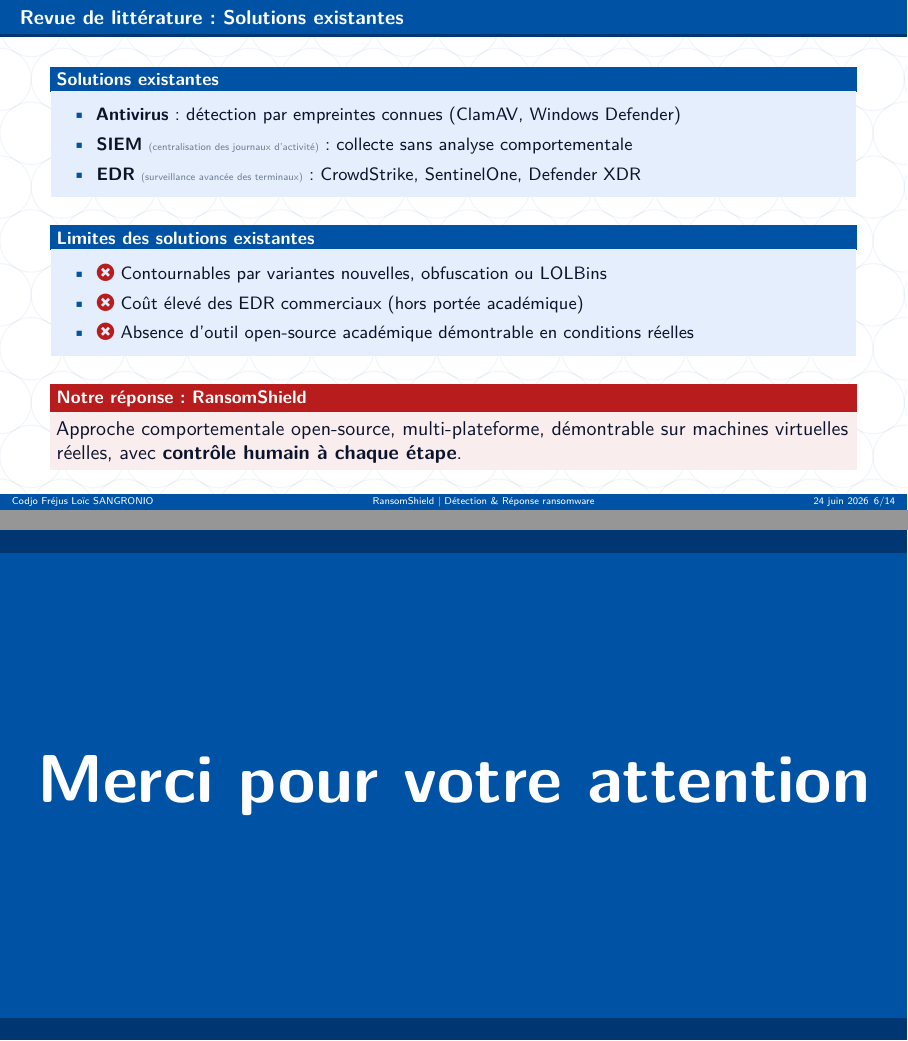
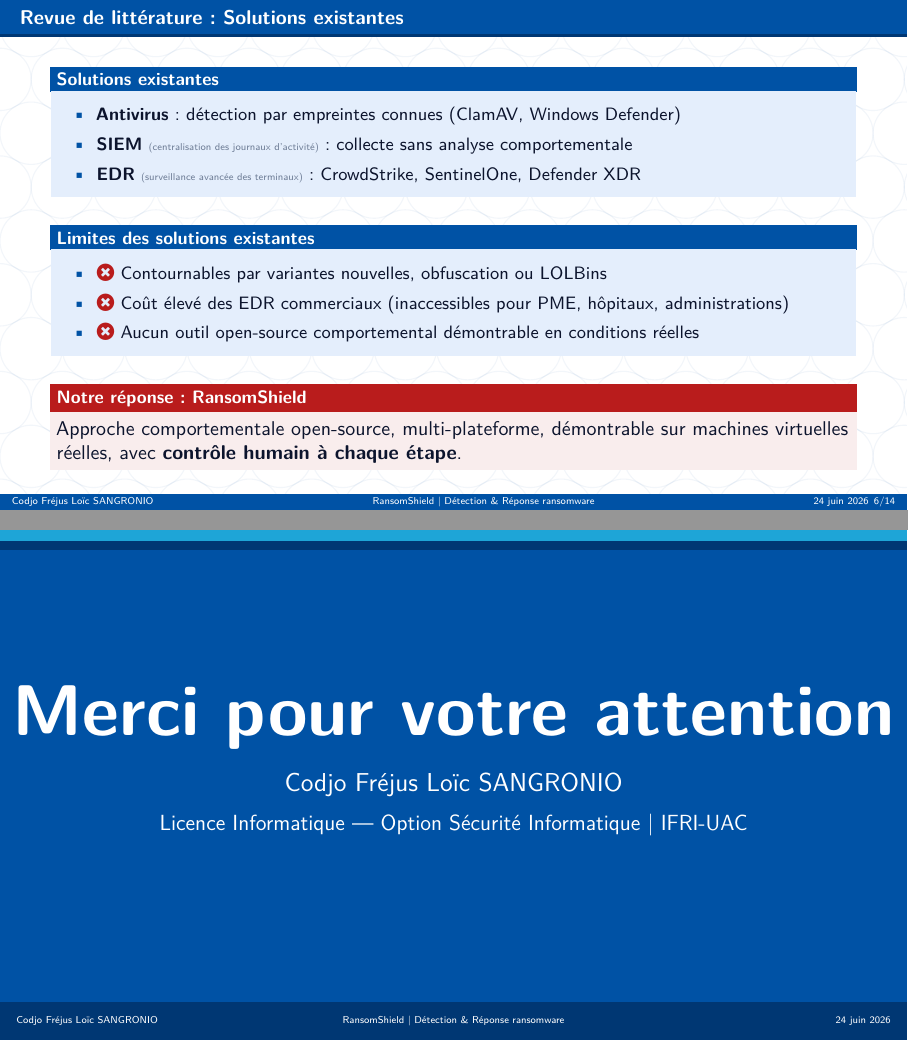
Before and after one commit to Sujerf/ramsomwareplatformvrai, LaTeX slides (docs/memoire/presentation_soutenance.tex): pages 9 and 22 of 22, joined at a grey line. The pictures show the PDF file docs/memoire/presentation_soutenance.pdf that the author committed with the source.

Commit message:
fix(memoire): suppression langage académique, titre section sur une ligne, slide finale enrichie
- Slide 9 : "hors portée académique" → "inaccessibles pour PME, hôpitaux, administrations"
- Slides de section : police 20/26pt + text width 9.5cm → "Conclusion et Perspectives" sur une ligne
- Dernière slide : footer + nom + filière ajoutés, titre agrandi à 36pt

Co-Authored-By: Claude Sonnet 4.6 <noreply@anthropic.com>

```diff
--- a/docs/memoire/presentation_soutenance.tex
+++ b/docs/memoire/presentation_soutenance.tex
@@ -497,8 +497,8 @@
   \begin{block}{Limites des solutions existantes}
     \begin{itemize}\setlength\itemsep{2pt}
       \item \bad Contournables par variantes nouvelles, obfuscation ou LOLBins
-      \item \bad Coût élevé des EDR commerciaux (hors portée académique)
-      \item \bad Absence d'outil open-source académique démontrable en conditions réelles
+      \item \bad Coût élevé des EDR commerciaux (inaccessibles pour PME, hôpitaux, administrations)
+      \item \bad Aucun outil open-source comportemental démontrable en conditions réelles
     \end{itemize}
   \end{block}
 
@@ -1092,7 +1091,10 @@
   \begin{tikzpicture}[overlay,remember picture]
     % Fond bleu IFRI plein
     \fill[primary](current page.north west) rectangle (current page.south east);
-    % Liseré foncé en haut et en bas
+    % Liseré accent en haut
+    \fill[accent]
+      (current page.north west) rectangle
+      ([yshift=-0.20cm]current page.north east);
     \fill[dprimary]
-      (current page.north west) rectangle
-      ([yshift=-0.40cm]current page.north east);
+      ([yshift=-0.20cm]current page.north west) rectangle
+      ([yshift=-0.36cm]current page.north east);
@@ -1099,2 +1102,16 @@
     \fill[dprimary]
       (current page.south west) rectangle
+      ([yshift=0.68cm]current page.south east);
+    % Texte pied-de-page
+    \node[anchor=west,font=\tiny\color{white},inner sep=0pt]
+      at ([xshift=8pt,yshift=0.34cm]current page.south west)
+      {Codjo Fréjus Loïc SANGRONIO};
+    \node[anchor=center,font=\tiny\color{white}]
+      at ([yshift=0.34cm]current page.south)
+      {RansomShield \textbar\ Détection \& Réponse ransomware};
+    \node[anchor=east,font=\tiny\color{white},inner sep=0pt]
+      at ([xshift=-8pt,yshift=0.34cm]current page.south east)
+      {24 juin 2026};
+    % Titre principal
+    \node[anchor=center,font=\fontsize{36}{36}\selectfont\bfseries,text=white]
+      at ([yshift=1.2cm]current page.center)
@@ -1104,4 +1118,11 @@
       {Merci pour votre attention};
+    % Sous-titre
+    \node[anchor=center,font=\fontsize{13}{16}\selectfont,text=white!80]
+      at ([yshift=0.0cm]current page.center)
+      {Codjo Fréjus Loïc SANGRONIO};
+    \node[anchor=center,font=\fontsize{11}{14}\selectfont,text=white!65]
+      at ([yshift=-0.7cm]current page.center)
+      {Licence Informatique — Option Sécurité Informatique \textbar\ IFRI-UAC};
   \end{tikzpicture}
 \end{frame}
 }
```
Also changed, not shown: docs/memoire/presentation_soutenance.pdf, docs/memoire/presentation_soutenance.tex (11 more changed lines).
